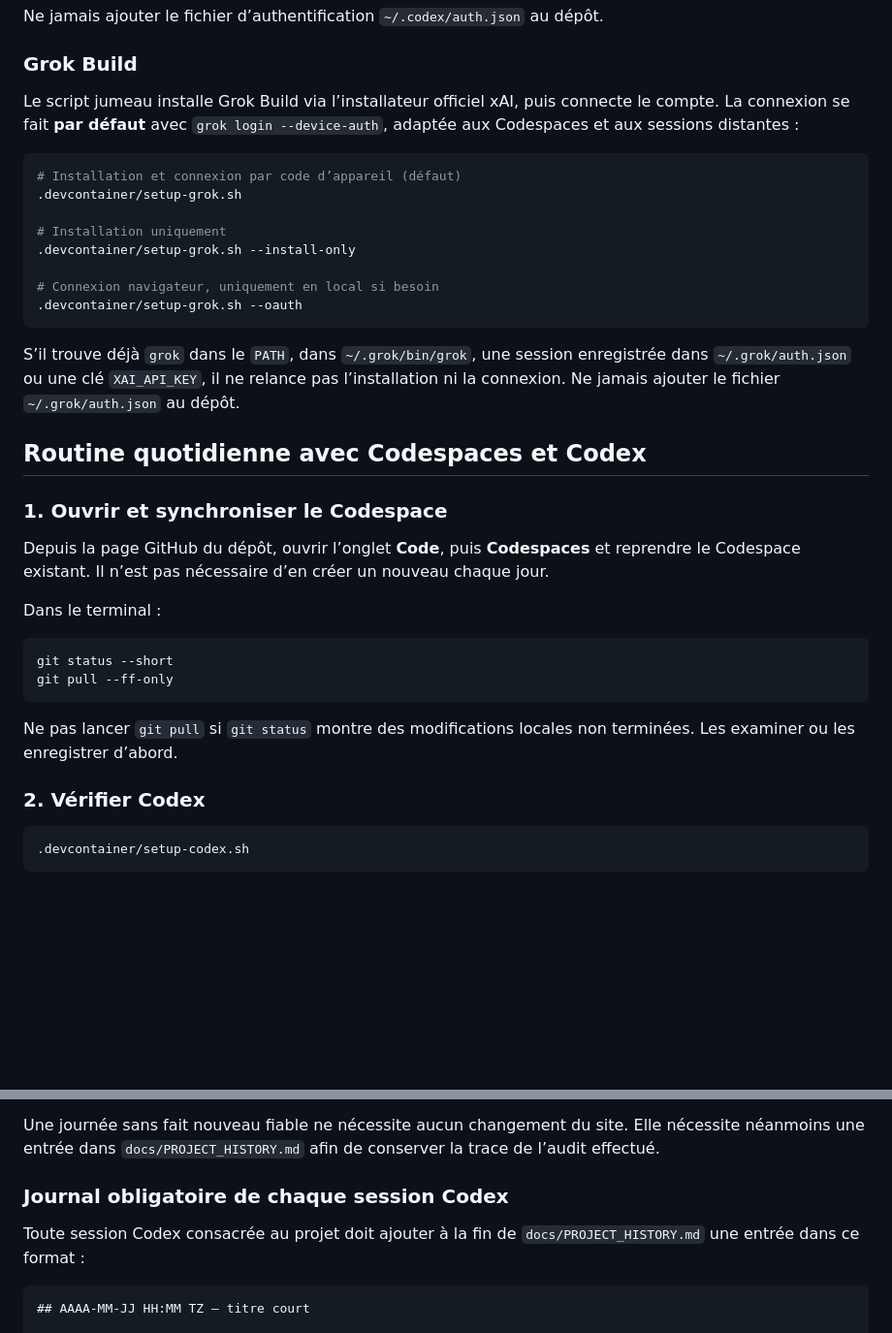
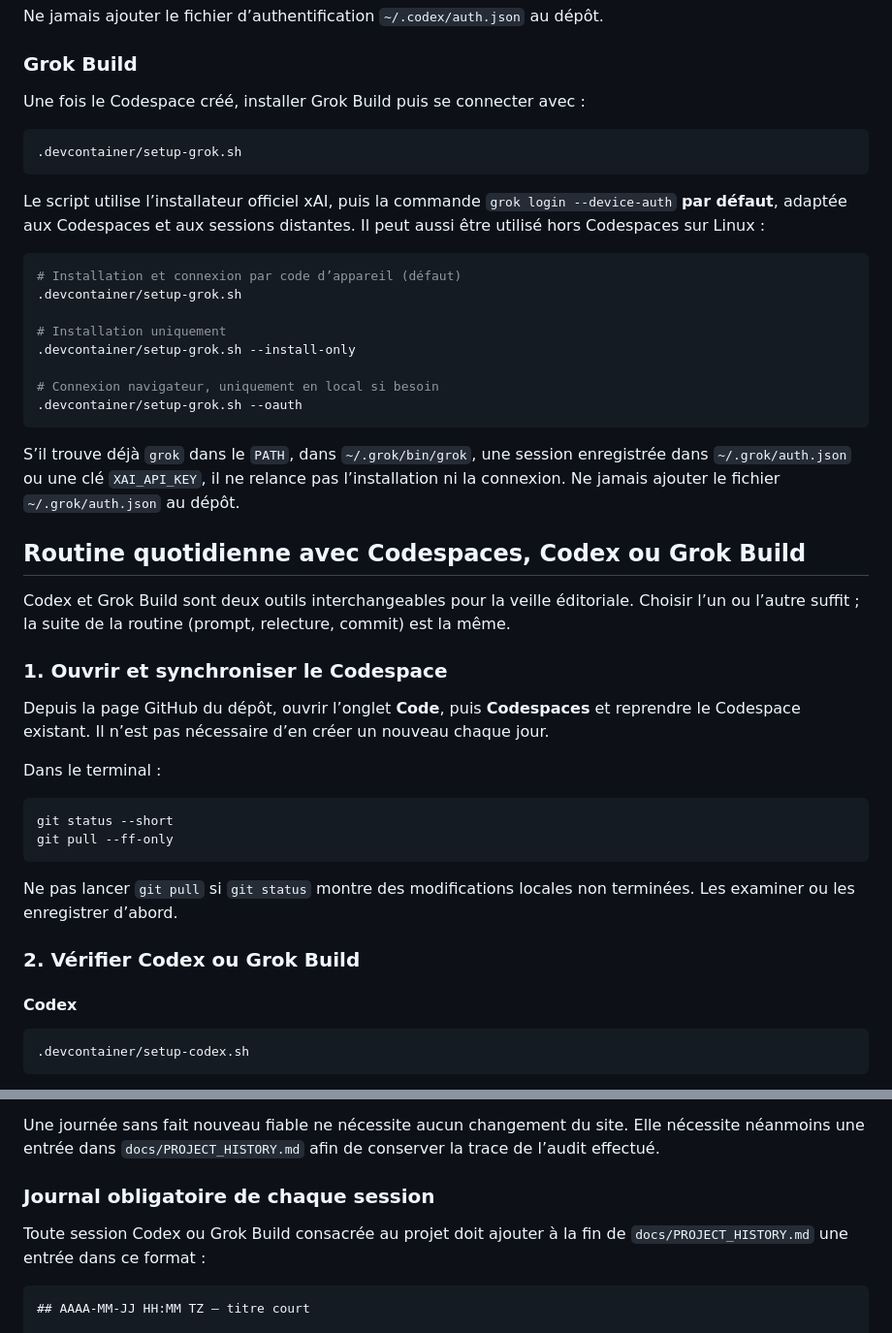
Before and after one commit to petikvx/decrypter-2027, a Markdown page: README.md, 2 parts joined by grey strips. Shown at 97% size. Drawn GitHub-style; blank space fills up the shorter version.

````diff
--- a/README.md
+++ b/README.md
@@ -53,9 +53,15 @@ Ne jamais ajouter le fichier d’authentification `~/.codex/auth.json` au dépô
 
 ### Grok Build
 
-Le script jumeau installe Grok Build via l’installateur officiel xAI, puis
-connecte le compte. La connexion se fait **par défaut** avec
-`grok login --device-auth`, adaptée aux Codespaces et aux sessions distantes :
+Une fois le Codespace créé, installer Grok Build puis se connecter avec :
+
+```bash
+.devcontainer/setup-grok.sh
+```
+
+Le script utilise l’installateur officiel xAI, puis la commande
+`grok login --device-auth` **par défaut**, adaptée aux Codespaces et aux
+sessions distantes. Il peut aussi être utilisé hors Codespaces sur Linux :
 
 ```bash
 # Installation et connexion par code d’appareil (défaut)
@@ -73,7 +79,11 @@ enregistrée dans `~/.grok/auth.json` ou une clé `XAI_API_KEY`, il ne relance
 pas l’installation ni la connexion. Ne jamais ajouter le fichier
 `~/.grok/auth.json` au dépôt.
 
-## Routine quotidienne avec Codespaces et Codex
+## Routine quotidienne avec Codespaces, Codex ou Grok Build
+
+Codex et Grok Build sont deux outils interchangeables pour la veille
+éditoriale. Choisir l’un ou l’autre suffit ; la suite de la routine (prompt,
+relecture, commit) est la même.
 
 ### 1. Ouvrir et synchroniser le Codespace
 
@@ -91,7 +101,9 @@ git pull --ff-only
 Ne pas lancer `git pull` si `git status` montre des modifications locales non
 terminées. Les examiner ou les enregistrer d’abord.
 
-### 2. Vérifier Codex
+### 2. Vérifier Codex ou Grok Build
+
+#### Codex
 
 ```bash
 .devcontainer/setup-codex.sh
@@ -197,9 +241,9 @@ Une journée sans fait nouveau fiable ne nécessite aucun changement du site.
 Elle nécessite néanmoins une entrée dans `docs/PROJECT_HISTORY.md` afin de
 conserver la trace de l’audit effectué.
 
-### Journal obligatoire de chaque session Codex
+### Journal obligatoire de chaque session
 
-Toute session Codex consacrée au projet doit ajouter à la fin de
+Toute session Codex ou Grok Build consacrée au projet doit ajouter à la fin de
 `docs/PROJECT_HISTORY.md` une entrée dans ce format :
 
 ```markdown
````
Also changed, not shown: other parts of README.md (+39 -7 lines), docs/PROJECT_HISTORY.md (+13 -0 lines).
